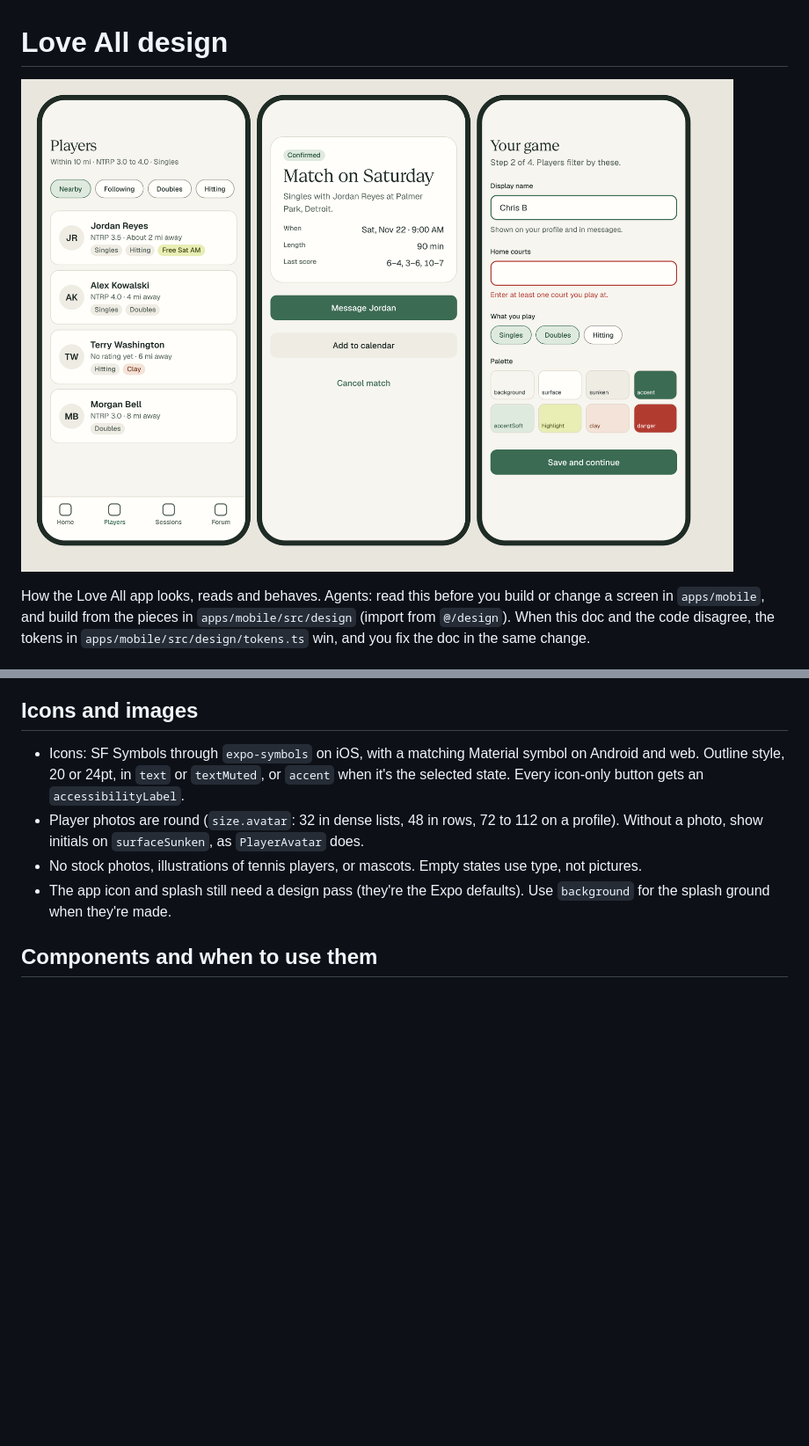
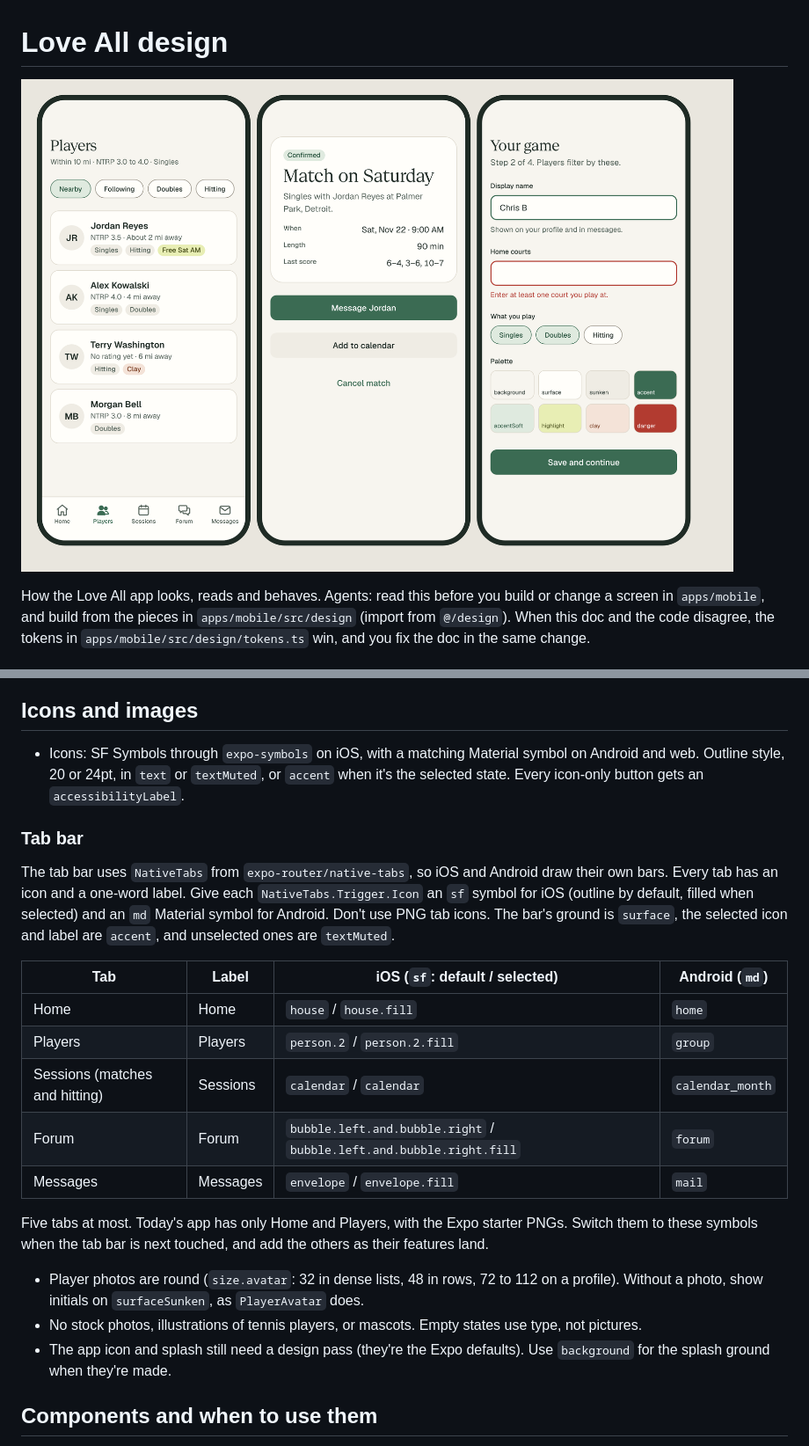
Before and after one commit to love-all-tennis/love-all, a Markdown page: docs/design.md, 2 parts joined by grey strips. Shown at 88% size. Drawn GitHub-style; pictures changed too: docs/design-preview.png; blank space fills up the shorter version.

Commit message:
Spec tab bar icons and show them in the preview
Co-Authored-By: Claude Opus 5.5 <noreply@anthropic.com>
Claude-Session: https://claude.ai/code/session_017W8ksKBhzPsemAG6XX3tkk

```diff
--- a/docs/design.md
+++ b/docs/design.md
@@ -118,6 +118,21 @@ Geist Sans for the interface, Geist Serif for the top of the hierarchy. Both are
 ## Icons and images
 
 - Icons: SF Symbols through `expo-symbols` on iOS, with a matching Material symbol on Android and web. Outline style, 20 or 24pt, in `text` or `textMuted`, or `accent` when it's the selected state. Every icon-only button gets an `accessibilityLabel`.
+
+### Tab bar
+
+The tab bar uses `NativeTabs` from `expo-router/native-tabs`, so iOS and Android draw their own bars. Every tab has an icon and a one-word label. Give each `NativeTabs.Trigger.Icon` an `sf` symbol for iOS (outline by default, filled when selected) and an `md` Material symbol for Android. Don't use PNG tab icons. The bar's ground is `surface`, the selected icon and label are `accent`, and unselected ones are `textMuted`.
+
+| Tab                            | Label    | iOS (`sf`: default / selected)                                       | Android (`md`)   |
+| ------------------------------ | -------- | -------------------------------------------------------------------- | ---------------- |
+| Home                           | Home     | `house` / `house.fill`                                               | `home`           |
+| Players                        | Players  | `person.2` / `person.2.fill`                                         | `group`          |
+| Sessions (matches and hitting) | Sessions | `calendar` / `calendar`                                              | `calendar_month` |
+| Forum                          | Forum    | `bubble.left.and.bubble.right` / `bubble.left.and.bubble.right.fill` | `forum`          |
+| Messages                       | Messages | `envelope` / `envelope.fill`                                         | `mail`           |
+
+Five tabs at most. Today's app has only Home and Players, with the Expo starter PNGs. Switch them to these symbols when the tab bar is next touched, and add the others as their features land.
+
 - Player photos are round (`size.avatar`: 32 in dense lists, 48 in rows, 72 to 112 on a profile). Without a photo, show initials on `surfaceSunken`, as `PlayerAvatar` does.
 - No stock photos, illustrations of tennis players, or mascots. Empty states use type, not pictures.
 - The app icon and splash still need a design pass (they're the Expo defaults). Use `background` for the splash ground when they're made.
```
